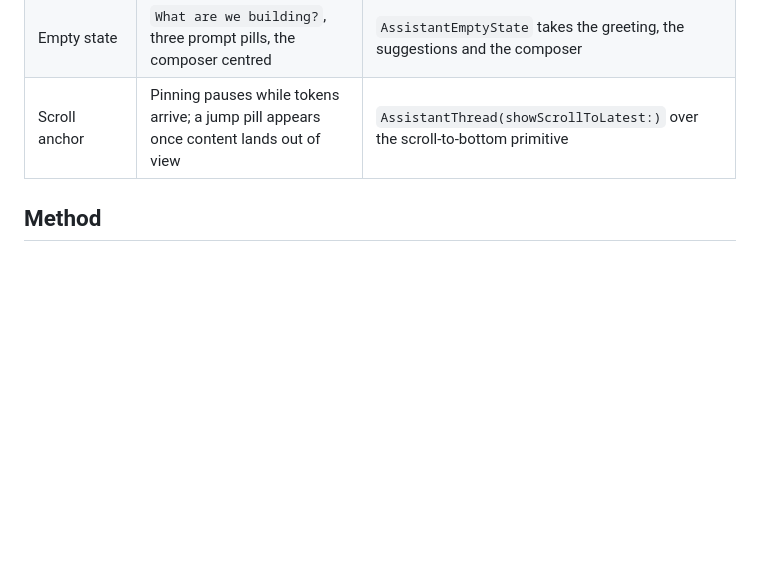
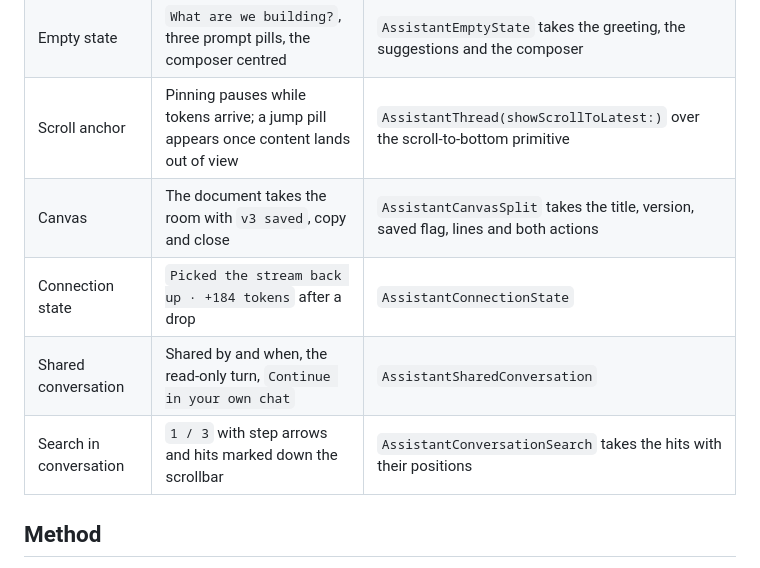
Before and after one commit to LaplaceYoung/assistant-ui-flutter, a Markdown page: doc/parity-live/README.md, the part around the change. Rendered like a GitHub page; blank space fills up the shorter version.

Commit message:
docs: the canvas, connection, shared and search cards read, all aligned
Ten bands read. The canvas's version and save marks, the connection state's token
count, the shared conversation's read-only turn with its continue action, and the
in-conversation search's counter and scrollbar marks all match the port. What is
left unread: the last of the thread cards, the connected, renderer, primitive and
generative sections.

```diff
--- a/doc/parity-live/README.md
+++ b/doc/parity-live/README.md
@@ -134,6 +134,10 @@ reads as three missing elements when they are three ported ones.
 | Chat panel | The whole family working together | Aligned (the port's chat panel draws the same) |
 | Empty state | `What are we building?`, three prompt pills, the composer centred | `AssistantEmptyState` takes the greeting, the suggestions and the composer | Aligned |
 | Scroll anchor | Pinning pauses while tokens arrive; a jump pill appears once content lands out of view | `AssistantThread(showScrollToLatest:)` over the scroll-to-bottom primitive | Aligned |
+| Canvas | The document takes the room with `v3 saved`, copy and close | `AssistantCanvasSplit` takes the title, version, saved flag, lines and both actions | Aligned |
+| Connection state | `Picked the stream back up · +184 tokens` after a drop | `AssistantConnectionState` | Aligned |
+| Shared conversation | Shared by and when, the read-only turn, `Continue in your own chat` | `AssistantSharedConversation` | Aligned |
+| Search in conversation | `1 / 3` with step arrows and hits marked down the scrollbar | `AssistantConversationSearch` takes the hits with their positions | Aligned |
 
 ## Method
 
```
